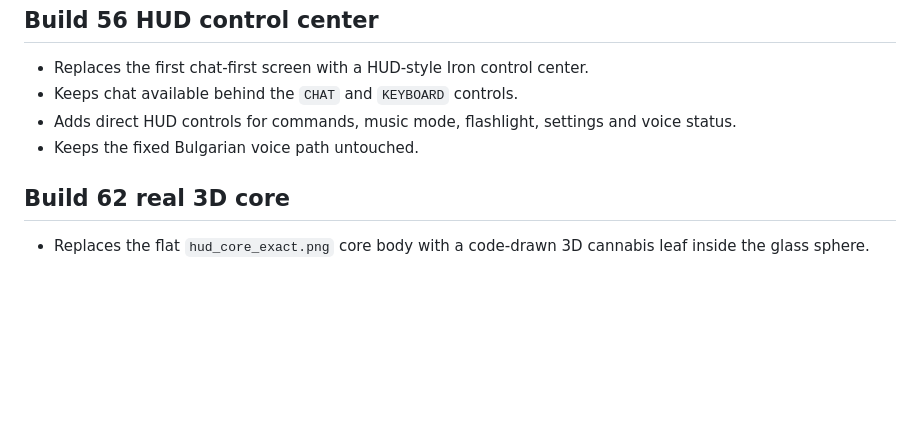
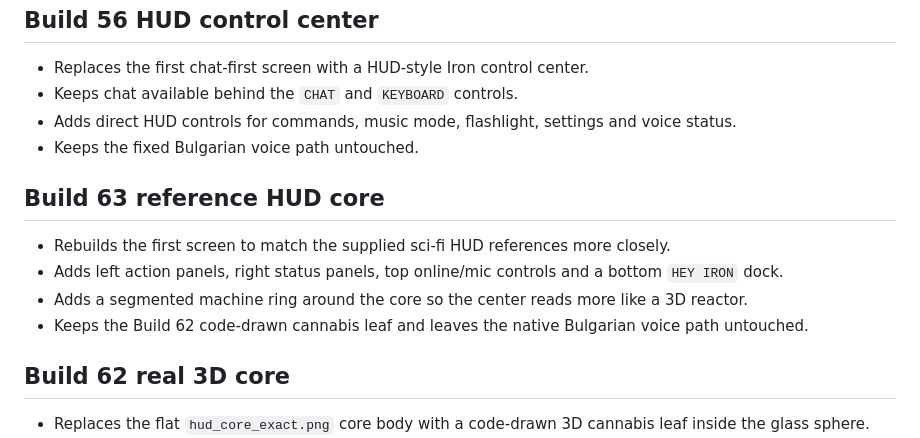
Before and after one commit to dimitrovmilan64-alt/iron-music-420-ai, a Markdown page: CHANGELOG_V340_SINGLE_CHAT_VOICE_CORE.md, the part around the change. Drawn GitHub-style; blank space fills up the shorter version.

Commit message:
Build 63 reference HUD core: CHANGELOG_V340_SINGLE_CHAT_VOICE_CORE.md

```diff
--- a/CHANGELOG_V340_SINGLE_CHAT_VOICE_CORE.md
+++ b/CHANGELOG_V340_SINGLE_CHAT_VOICE_CORE.md
@@ -96,6 +96,13 @@
 - Keeps the fixed Bulgarian voice path untouched.
 
 
+## Build 63 reference HUD core
+
+- Rebuilds the first screen to match the supplied sci-fi HUD references more closely.
+- Adds left action panels, right status panels, top online/mic controls and a bottom `HEY IRON` dock.
+- Adds a segmented machine ring around the core so the center reads more like a 3D reactor.
+- Keeps the Build 62 code-drawn cannabis leaf and leaves the native Bulgarian voice path untouched.
+
 ## Build 62 real 3D core
 
 - Replaces the flat `hud_core_exact.png` core body with a code-drawn 3D cannabis leaf inside the glass sphere.
```
